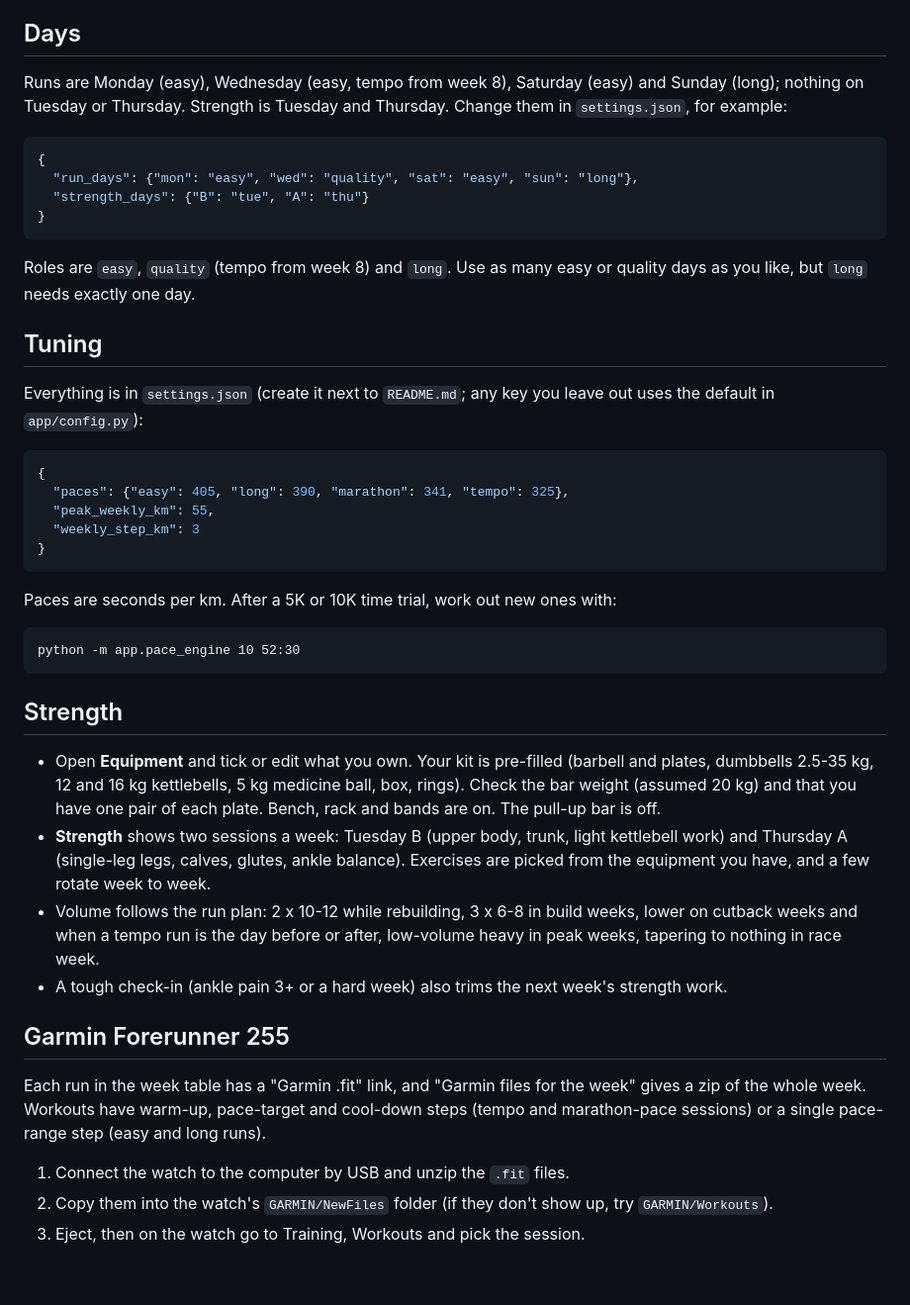
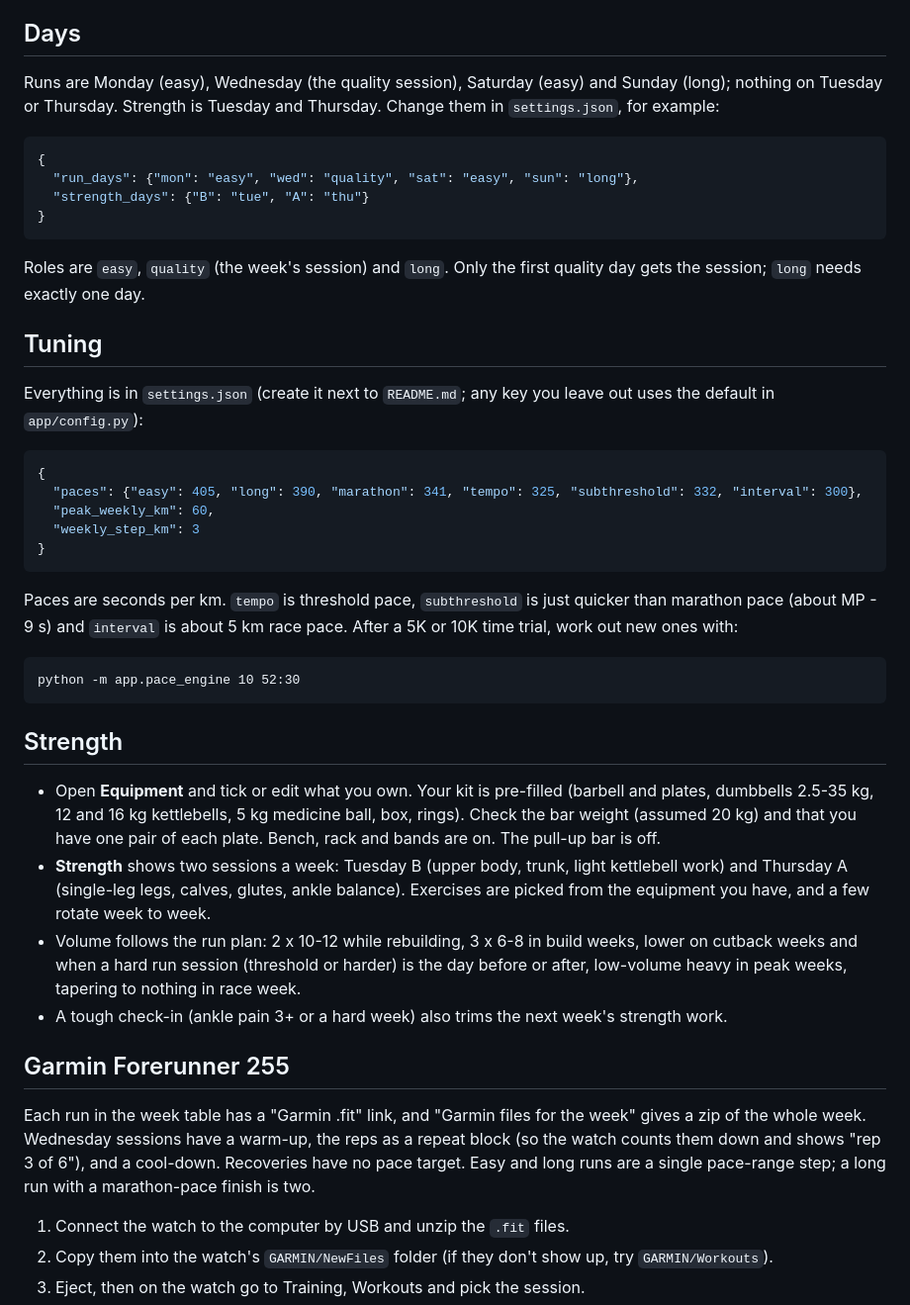
Before and after one commit to Adeflesk/marathon-app, a Markdown page: README.md, the part around one of its changes. Shown at 99% size. Drawn GitHub-style; blank space fills up the shorter version.

````diff
--- a/README.md
+++ b/README.md
@@ -25,7 +25,7 @@ reports an error, the message says what Smashrun returned.
 
 ## Days
 
-Runs are Monday (easy), Wednesday (easy, tempo from week 8), Saturday (easy) and Sunday (long); nothing on
+Runs are Monday (easy), Wednesday (the quality session), Saturday (easy) and Sunday (long); nothing on
 Tuesday or Thursday. Strength is Tuesday and Thursday. Change them in `settings.json`, for example:
 
 ```json
@@ -35,7 +35,7 @@ Tuesday or Thursday. Strength is Tuesday and Thursday. Change them in `settings.
 }
 ```
 
-Roles are `easy`, `quality` (tempo from week 8) and `long`. Use as many easy or quality days as you like, but `long` needs exactly one day.
+Roles are `easy`, `quality` (the week's session) and `long`. Only the first quality day gets the session; `long` needs exactly one day.
 
 ## Tuning
 
@@ -44,13 +44,14 @@ in `app/config.py`):
 
 ```json
 {
-  "paces": {"easy": 405, "long": 390, "marathon": 341, "tempo": 325},
-  "peak_weekly_km": 55,
+  "paces": {"easy": 405, "long": 390, "marathon": 341, "tempo": 325, "subthreshold": 332, "interval": 300},
+  "peak_weekly_km": 60,
   "weekly_step_km": 3
 }
 ```
 
-Paces are seconds per km. After a 5K or 10K time trial, work out new ones with:
+Paces are seconds per km. `tempo` is threshold pace, `subthreshold` is just quicker than marathon pace
+(about MP - 9 s) and `interval` is about 5 km race pace. After a 5K or 10K time trial, work out new ones with:
 
 ```
 python -m app.pace_engine 10 52:30
@@ -65,14 +66,16 @@ python -m app.pace_engine 10 52:30
   Thursday A (single-leg legs, calves, glutes, ankle balance). Exercises are picked from the equipment
   you have, and a few rotate week to week.
 - Volume follows the run plan: 2 x 10-12 while rebuilding, 3 x 6-8 in build weeks, lower on cutback weeks
-  and when a tempo run is the day before or after, low-volume heavy in peak weeks, tapering to nothing in race week.
+  and when a hard run session (threshold or harder) is the day before or after, low-volume heavy in peak weeks,
+  tapering to nothing in race week.
 - A tough check-in (ankle pain 3+ or a hard week) also trims the next week's strength work.
 
 ## Garmin Forerunner 255
 
 Each run in the week table has a "Garmin .fit" link, and "Garmin files for the week" gives a zip of the
-whole week. Workouts have warm-up, pace-target and cool-down steps (tempo and marathon-pace sessions) or a
-single pace-range step (easy and long runs).
+whole week. Wednesday sessions have a warm-up, the reps as a repeat block (so the watch counts them down
+and shows "rep 3 of 6"), and a cool-down. Recoveries have no pace target. Easy and long runs are a single
+pace-range step; a long run with a marathon-pace finish is two.
 
 1. Connect the watch to the computer by USB and unzip the `.fit` files.
 2. Copy them into the watch's `GARMIN/NewFiles` folder (if they don't show up, try `GARMIN/Workouts`).
````
Also changed, not shown: other parts of README.md (+28 -6 lines), CLAUDE.md (+25 -7 lines), reports/Marathon training practices for AI coach.md (added, +250 -0 lines).
